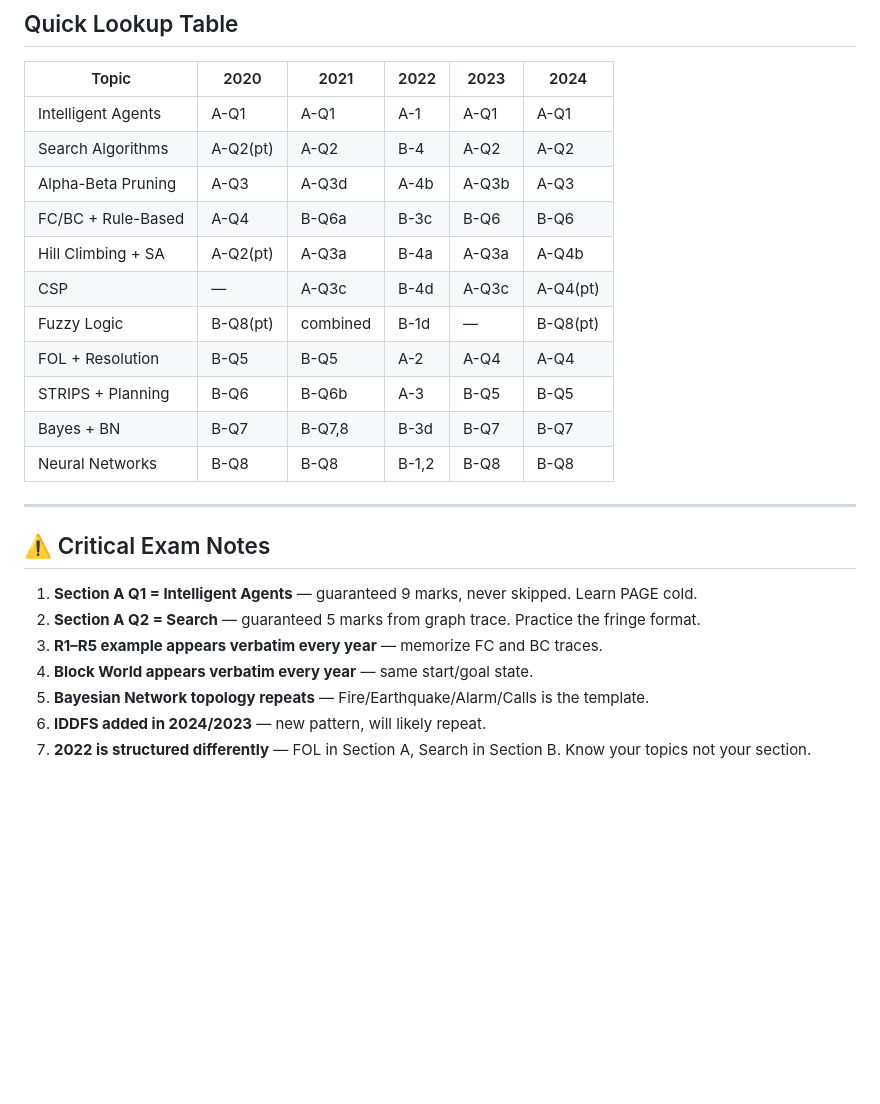
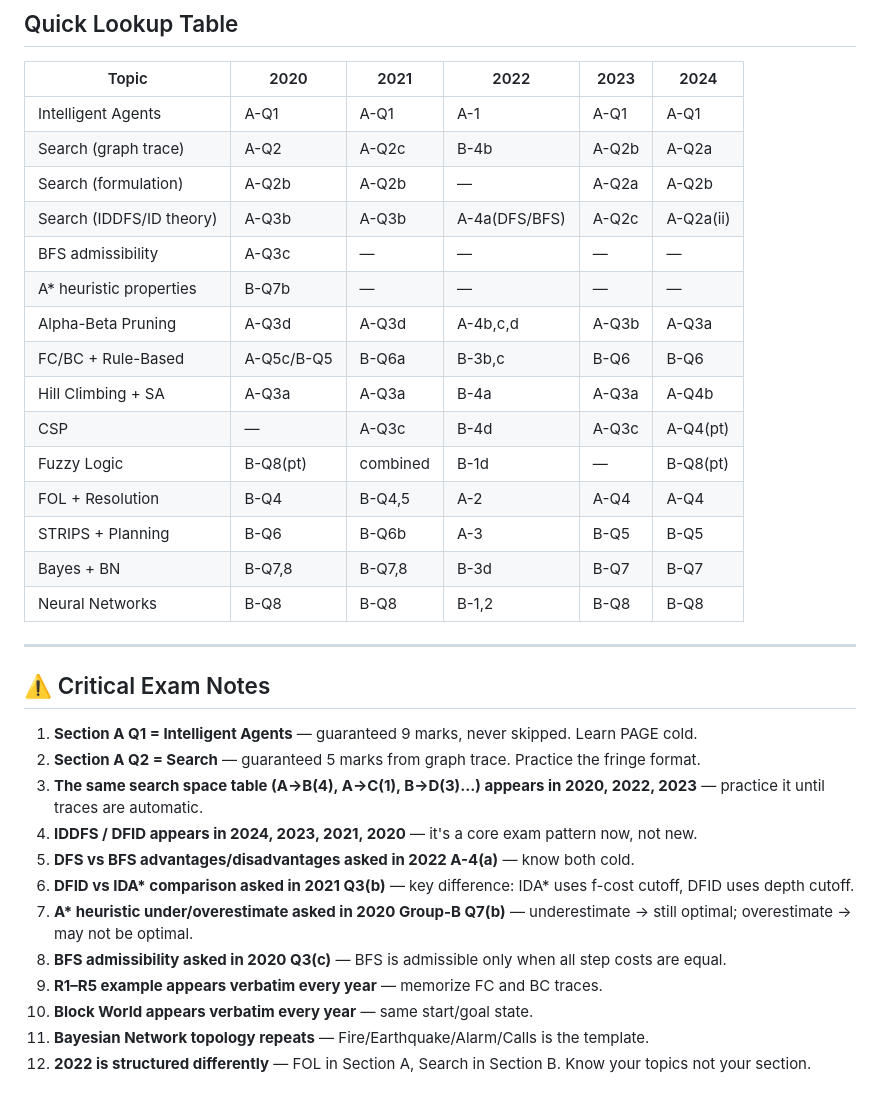
Before and after one commit to AhsanulHoque22/SecondBrain, a Markdown page: 02_Courses/CSE713_AI/_TopicQuestionMap.md, the part around one of its changes. GitHub-like rendering; blank space fills up the shorter version.

```diff
--- a/02_Courses/CSE713_AI/_TopicQuestionMap.md
+++ b/02_Courses/CSE713_AI/_TopicQuestionMap.md
@@ -460,15 +500,19 @@ Goal:  ON(C,A), ON(B,D), ONTABLE(A), ONTABLE(D)
 | Topic | 2020 | 2021 | 2022 | 2023 | 2024 |
 |-------|------|------|------|------|------|
 | Intelligent Agents | A-Q1 | A-Q1 | A-1 | A-Q1 | A-Q1 |
-| Search Algorithms | A-Q2(pt) | A-Q2 | B-4 | A-Q2 | A-Q2 |
-| Alpha-Beta Pruning | A-Q3 | A-Q3d | A-4b | A-Q3b | A-Q3 |
-| FC/BC + Rule-Based | A-Q4 | B-Q6a | B-3c | B-Q6 | B-Q6 |
-| Hill Climbing + SA | A-Q2(pt) | A-Q3a | B-4a | A-Q3a | A-Q4b |
+| Search (graph trace) | A-Q2 | A-Q2c | B-4b | A-Q2b | A-Q2a |
+| Search (formulation) | A-Q2b | A-Q2b | — | A-Q2a | A-Q2b |
+| Search (IDDFS/ID theory) | A-Q3b | A-Q3b | A-4a(DFS/BFS) | A-Q2c | A-Q2a(ii) |
+| BFS admissibility | A-Q3c | — | — | — | — |
+| A* heuristic properties | B-Q7b | — | — | — | — |
+| Alpha-Beta Pruning | A-Q3d | A-Q3d | A-4b,c,d | A-Q3b | A-Q3a |
+| FC/BC + Rule-Based | A-Q5c/B-Q5 | B-Q6a | B-3b,c | B-Q6 | B-Q6 |
+| Hill Climbing + SA | A-Q3a | A-Q3a | B-4a | A-Q3a | A-Q4b |
 | CSP | — | A-Q3c | B-4d | A-Q3c | A-Q4(pt) |
 | Fuzzy Logic | B-Q8(pt) | combined | B-1d | — | B-Q8(pt) |
-| FOL + Resolution | B-Q5 | B-Q5 | A-2 | A-Q4 | A-Q4 |
+| FOL + Resolution | B-Q4 | B-Q4,5 | A-2 | A-Q4 | A-Q4 |
 | STRIPS + Planning | B-Q6 | B-Q6b | A-3 | B-Q5 | B-Q5 |
-| Bayes + BN | B-Q7 | B-Q7,8 | B-3d | B-Q7 | B-Q7 |
+| Bayes + BN | B-Q7,8 | B-Q7,8 | B-3d | B-Q7 | B-Q7 |
 | Neural Networks | B-Q8 | B-Q8 | B-1,2 | B-Q8 | B-Q8 |
 
 ---
@@ -477,8 +521,13 @@ Goal:  ON(C,A), ON(B,D), ONTABLE(A), ONTABLE(D)
 
 1. **Section A Q1 = Intelligent Agents** — guaranteed 9 marks, never skipped. Learn PAGE cold.
 2. **Section A Q2 = Search** — guaranteed 5 marks from graph trace. Practice the fringe format.
-3. **R1–R5 example appears verbatim every year** — memorize FC and BC traces.
-4. **Block World appears verbatim every year** — same start/goal state.
-5. **Bayesian Network topology repeats** — Fire/Earthquake/Alarm/Calls is the template.
-6. **IDDFS added in 2024/2023** — new pattern, will likely repeat.
-7. **2022 is structured differently** — FOL in Section A, Search in Section B. Know your topics not your section.
+3. **The same search space table (A→B(4), A→C(1), B→D(3)…) appears in 2020, 2022, 2023** — practice it until traces are automatic.
+4. **IDDFS / DFID appears in 2024, 2023, 2021, 2020** — it's a core exam pattern now, not new.
+5. **DFS vs BFS advantages/disadvantages asked in 2022 A-4(a)** — know both cold.
+6. **DFID vs IDA\* comparison asked in 2021 Q3(b)** — key difference: IDA* uses f-cost cutoff, DFID uses depth cutoff.
+7. **A\* heuristic under/overestimate asked in 2020 Group-B Q7(b)** — underestimate → still optimal; overestimate → may not be optimal.
+8. **BFS admissibility asked in 2020 Q3(c)** — BFS is admissible only when all step costs are equal.
+9. **R1–R5 example appears verbatim every year** — memorize FC and BC traces.
+10. **Block World appears verbatim every year** — same start/goal state.
+11. **Bayesian Network topology repeats** — Fire/Earthquake/Alarm/Calls is the template.
+12. **2022 is structured differently** — FOL in Section A, Search in Section B. Know your topics not your section.
```
Also changed, not shown: other parts of 02_Courses/CSE713_AI/_TopicQuestionMap.md (+61 -21 lines).
